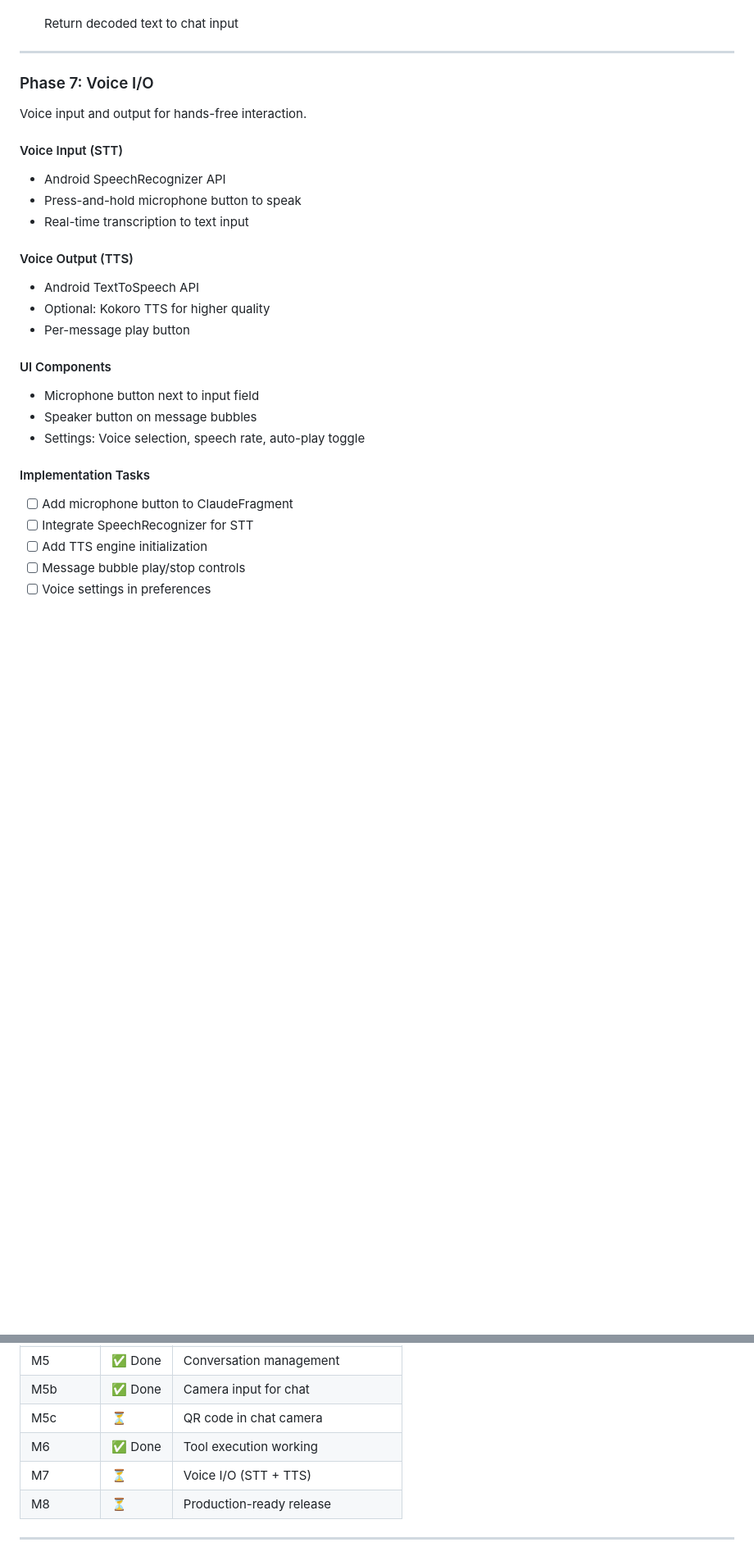
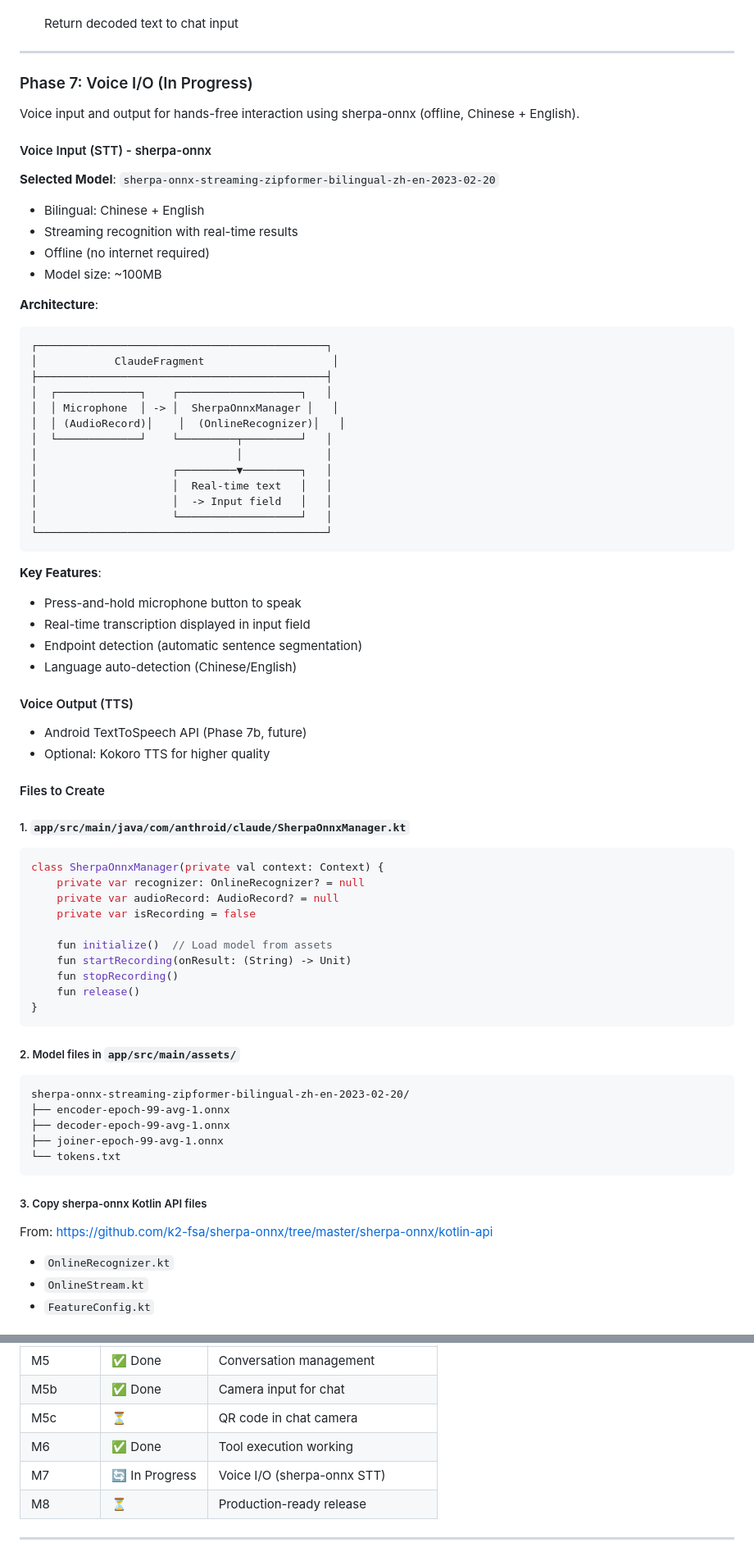
Before and after one commit to k-l-lambda/anthroid, a Markdown page: PLAN.md, 2 parts joined by grey strips. Shown at 82% size. Rendered like a GitHub page; blank space fills up the shorter version.

Commit message:
updated PLAN.

````diff
--- a/PLAN.md
+++ b/PLAN.md
@@ -199,28 +199,73 @@ Integrate QR code scanning into the chat camera.
 
 ---
 
-### Phase 7: Voice I/O
+### Phase 7: Voice I/O (In Progress)
 
-Voice input and output for hands-free interaction.
+Voice input and output for hands-free interaction using sherpa-onnx (offline, Chinese + English).
 
-#### Voice Input (STT)
-- Android SpeechRecognizer API
+#### Voice Input (STT) - sherpa-onnx
+
+**Selected Model**: `sherpa-onnx-streaming-zipformer-bilingual-zh-en-2023-02-20`
+- Bilingual: Chinese + English
+- Streaming recognition with real-time results
+- Offline (no internet required)
+- Model size: ~100MB
+
+**Architecture**:
+```
+┌─────────────────────────────────────────────┐
+│            ClaudeFragment                    │
+├─────────────────────────────────────────────┤
+│  ┌─────────────┐    ┌───────────────────┐   │
+│  │ Microphone  │ -> │  SherpaOnnxManager │   │
+│  │ (AudioRecord)│    │  (OnlineRecognizer)│   │
+│  └─────────────┘    └─────────┬─────────┘   │
+│                               │             │
+│                     ┌─────────▼─────────┐   │
+│                     │  Real-time text   │   │
+│                     │  -> Input field   │   │
+│                     └───────────────────┘   │
+└─────────────────────────────────────────────┘
+```
+
+**Key Features**:
 - Press-and-hold microphone button to speak
-- Real-time transcription to text input
+- Real-time transcription displayed in input field
+- Endpoint detection (automatic sentence segmentation)
+- Language auto-detection (Chinese/English)
 
 #### Voice Output (TTS)
-- Android TextToSpeech API
+- Android TextToSpeech API (Phase 7b, future)
 - Optional: Kokoro TTS for higher quality
-- Per-message play button
 
-#### UI Components
-- Microphone button next to input field
-- Speaker button on message bubbles
-- Settings: Voice selection, speech rate, auto-play toggle
+#### Files to Create
 
-#### Implementation Tasks
-- [ ] Add microphone button to ClaudeFragment
-- [ ] Integrate SpeechRecognizer for STT
-- [ ] Add TTS engine initialization
-- [ ] Message bubble play/stop controls
-- [ ] Voice settings in preferences
+##### 1. `app/src/main/java/com/anthroid/claude/SherpaOnnxManager.kt`
+```kotlin
+class SherpaOnnxManager(private val context: Context) {
+    private var recognizer: OnlineRecognizer? = null
+    private var audioRecord: AudioRecord? = null
+    private var isRecording = false
+
+    fun initialize()  // Load model from assets
+    fun startRecording(onResult: (String) -> Unit)
+    fun stopRecording()
+    fun release()
+}
+```
+
+##### 2. Model files in `app/src/main/assets/`
+```
+sherpa-onnx-streaming-zipformer-bilingual-zh-en-2023-02-20/
+├── encoder-epoch-99-avg-1.onnx
+├── decoder-epoch-99-avg-1.onnx
+├── joiner-epoch-99-avg-1.onnx
+└── tokens.txt
+```
+
+##### 3. Copy sherpa-onnx Kotlin API files
+From: https://github.com/k2-fsa/sherpa-onnx/tree/master/sherpa-onnx/kotlin-api
+- `OnlineRecognizer.kt`
+- `OnlineStream.kt`
+- `FeatureConfig.kt`
+
@@ -276,7 +362,7 @@ app/src/main/java/com/anthroid/
 | M5b | ✅ Done | Camera input for chat |
 | M5c | ⏳ | QR code in chat camera |
 | M6 | ✅ Done | Tool execution working |
-| M7 | ⏳ | Voice I/O (STT + TTS) |
+| M7 | 🔄 In Progress | Voice I/O (sherpa-onnx STT) |
 | M8 | ⏳ | Production-ready release |
 
 ---
````
Also changed, not shown: other parts of PLAN.md (+41 -0 lines).
